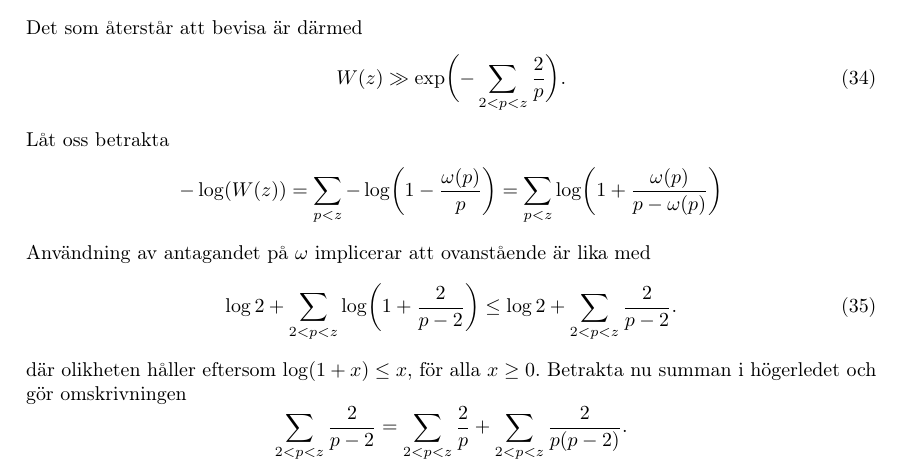
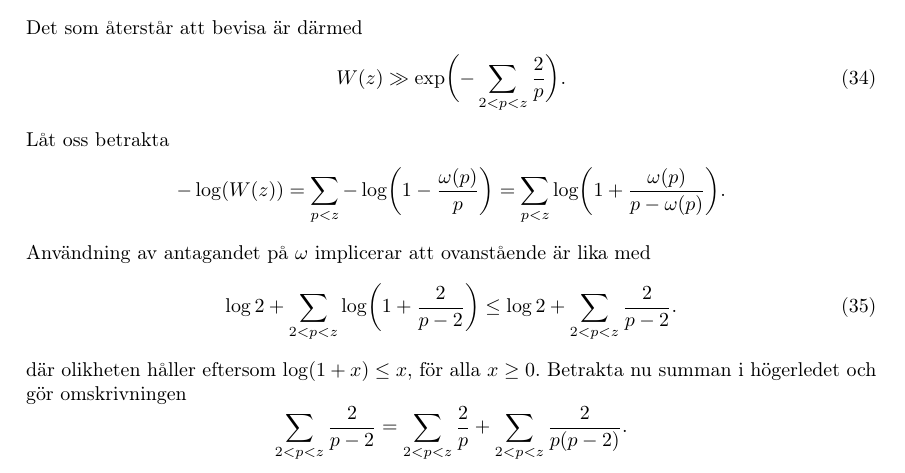
Before and after one commit to ElComadore/Matematiska-S-ll, a LaTeX paper (main.tex, which reads nils/asympW.tex): part of page 32 of 38, cut so that both start at the same text. Compiled offline with pdfLaTeX.

Commit message:
Updates from Overleaf

```diff
--- a/nils/asympW.tex
+++ b/nils/asympW.tex
@@ -30,7 +30,7 @@ Låt oss betrakta
 \begin{equation*}
     -\log(W(z))
     = \sum_{p < z} -\log\biggl( 1-\frac{\omega(p)}{p} \biggr)
-    = \sum_{p < z} \log\biggl( 1+\frac{\omega(p)}{p-\omega(p)} \biggr)
+    = \sum_{p < z} \log\biggl( 1+\frac{\omega(p)}{p-\omega(p)} \biggr).
 \end{equation*}
 Användning av antagandet på $\omega$ implicerar att ovanstående är lika med
 \begin{equation} \label{APDX:asympW.sum}
```
